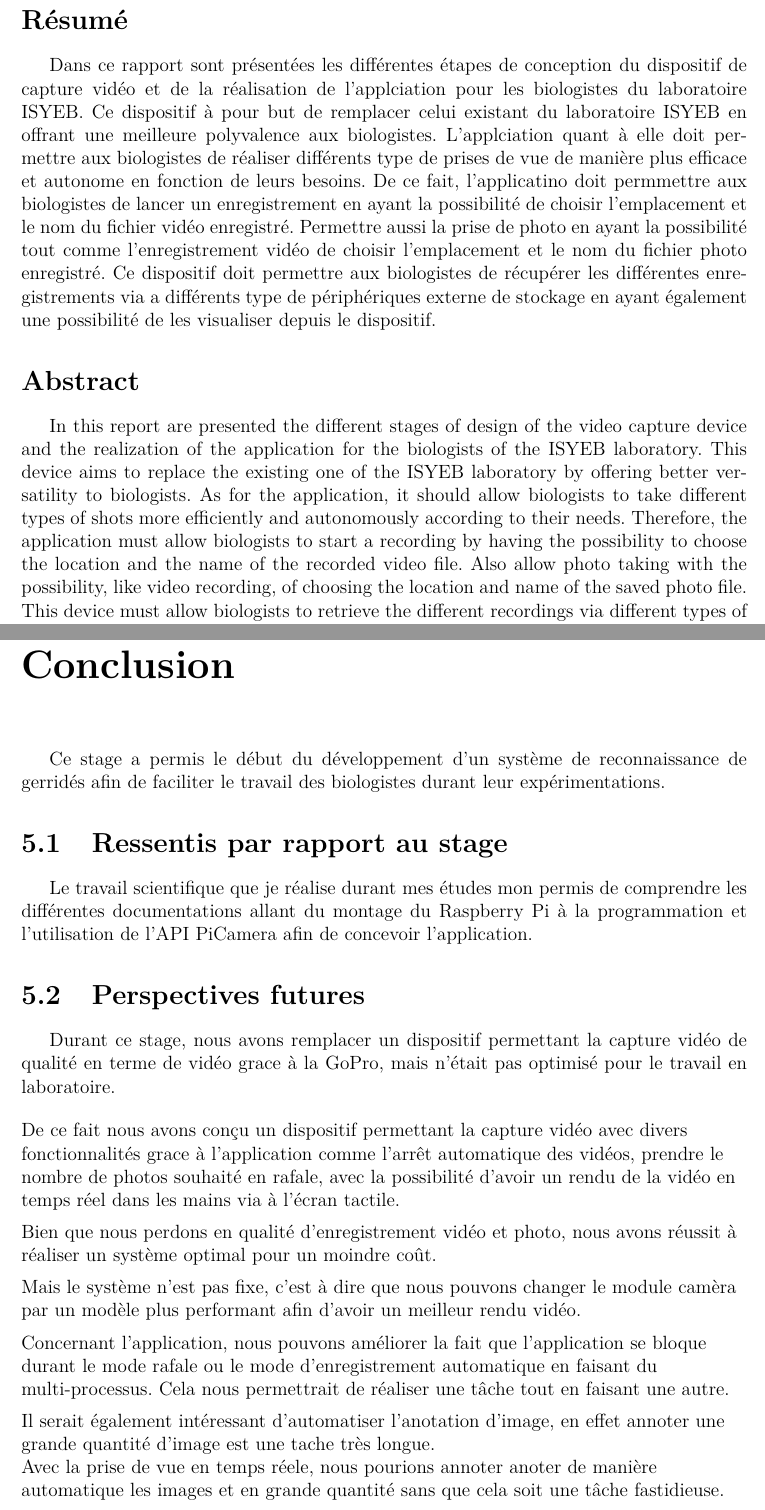
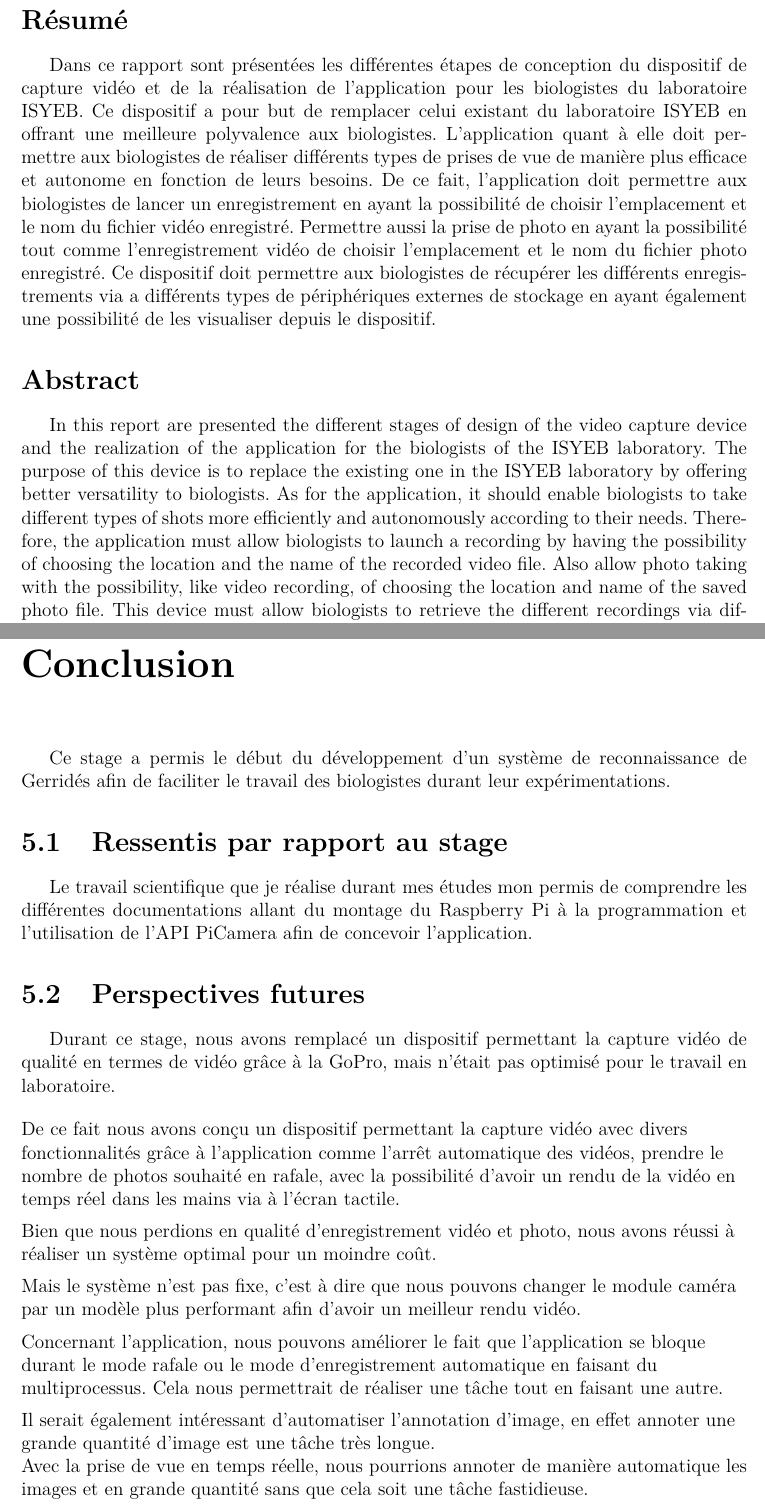
Before and after one commit to BenjaminPeronne/Stage_Repport_2022, a LaTeX document (rapport_stage.tex, which reads src/tex/abstract.tex, src/tex/chapter_5.tex): two parts of pages 4 and 22 of 24, joined at a grey line, cut so that both start at the same text. Compiled offline with pdfLaTeX.

Commit message:
Quick spelling correction

```diff
--- a/src/tex/abstract.tex
+++ b/src/tex/abstract.tex
@@ -1,16 +1,17 @@
 \vspace*{\fill}
     \section*{Résumé}
-        Dans ce rapport sont présentées les différentes étapes de conception du dispositif de capture vidéo et de la réalisation de l'applciation pour les biologistes du laboratoire ISYEB.
-        Ce dispositif à pour but de remplacer celui existant du laboratoire ISYEB en offrant une meilleure polyvalence aux biologistes.
-        L'applciation quant à elle doit permettre aux biologistes de réaliser différents type de prises de vue de manière plus efficace et autonome en fonction de leurs besoins.
-        De ce fait, l'applicatino doit permmettre aux biologistes de lancer un enregistrement en ayant la possibilité de choisir l'emplacement et le nom du fichier vidéo enregistré. Permettre aussi la prise  de photo en ayant la possibilité tout comme l'enregistrement vidéo de choisir l'emplacement et le nom du fichier photo enregistré.
-        Ce dispositif doit permettre aux biologistes de récupérer les différentes enregistrements via a différents type de périphériques externe de stockage en ayant également une possibilité de les visualiser depuis le dispositif.
+        Dans ce rapport sont présentées les différentes étapes de conception du dispositif de capture vidéo et de la réalisation de l'application pour les biologistes du laboratoire ISYEB.
+        Ce dispositif a pour but de remplacer celui existant du laboratoire ISYEB en offrant une meilleure polyvalence aux biologistes.
+        L'application quant à elle doit permettre aux biologistes de réaliser différents types de prises de vue de manière plus efficace et autonome en fonction de leurs besoins.
+        De ce fait, l'application doit permettre aux biologistes de lancer un enregistrement en ayant la possibilité de choisir l'emplacement et le nom du fichier vidéo enregistré. Permettre aussi la prise de photo en ayant la possibilité tout comme l'enregistrement vidéo de choisir l'emplacement et le nom du fichier photo enregistré.
+        Ce dispositif doit permettre aux biologistes de récupérer les différents enregistrements via a différents types de périphériques externes de stockage en ayant également une possibilité de les visualiser depuis le dispositif.
+
+
 
     \section*{Abstract}
         In this report are presented the different stages of design of the video capture device and the realization of the application for the biologists of the ISYEB laboratory.
-        This device aims to replace the existing one of the ISYEB laboratory by offering better versatility to biologists.
-        As for the application, it should allow biologists to take different types of shots more efficiently and autonomously according to their needs.
-        Therefore, the application must allow biologists to start a recording by having the possibility to choose the location and the name of the recorded video file. Also allow photo taking with the possibility, like video recording, of choosing the location and name of the saved photo file.
+        The purpose of this device is to replace the existing one in the ISYEB laboratory by offering better versatility to biologists.
+        As for the application, it should enable biologists to take different types of shots more efficiently and autonomously according to their needs.
+        Therefore, the application must allow biologists to launch a recording by having the possibility of choosing the location and the name of the recorded video file. Also allow photo taking with the possibility, like video recording, of choosing the location and name of the saved photo file.
         This device must allow biologists to retrieve the different recordings via different types of external storage devices while also having the possibility of viewing them from the device.
-
 \vspace*{\fill}
--- a/src/tex/chapter_5.tex
+++ b/src/tex/chapter_5.tex
@@ -1,7 +1,7 @@
 \chapter{Conclusion}
     % (il faut dire à un moment a quoi ca sert tout ça :
     % automatiser la detection des gerridés par traitement des video -> en temps réel !!)
-    Ce stage a permis le début du développement d'un système de reconnaissance de gerridés afin de faciliter le travail des biologistes durant leur expérimentations.
+    Ce stage a permis le début du développement d'un système de reconnaissance de Gerridés afin de faciliter le travail des biologistes durant leur expérimentations.
 
     % Finaliser section 1
     % \section{Interface labo / traitement informatique}
@@ -23,27 +23,28 @@
 
 
     \section{Perspectives futures}
-    Durant ce stage, nous avons remplacer un dispositif permettant la capture vidéo de qualité en terme de vidéo grace à la GoPro, mais n'était pas optimisé pour le travail en laboratoire.
+    Durant ce stage, nous avons remplacé un dispositif permettant la capture vidéo de qualité en termes de vidéo grâce à la GoPro, mais n'était pas optimisé pour le travail en laboratoire.
 
     \begin{flushleft}
-        De ce fait nous avons conçu un dispositif permettant la capture vidéo avec divers fonctionnalités grace à l'application comme l'arrêt automatique des vidéos, prendre le nombre de photos souhaité en rafale, avec la possibilité d'avoir un rendu de la vidéo en temps réel dans les mains via à l'écran tactile.
+        De ce fait nous avons conçu un dispositif permettant la capture vidéo avec divers fonctionnalités grâce à l'application comme l'arrêt automatique des vidéos, prendre le nombre de photos souhaité en rafale, avec la possibilité d'avoir un rendu de la vidéo en temps réel dans les mains via à l'écran tactile.
 
         \vspace{0.2cm}
 
-        Bien que nous perdons en qualité d'enregistrement vidéo et photo, nous avons réussit à réaliser un système optimal pour un moindre coût.
+        Bien que nous perdions en qualité d'enregistrement vidéo et photo, nous avons réussi à réaliser un système optimal pour un moindre coût.
 
         \vspace{0.2cm}
 
-        Mais le système n'est pas fixe, c'est à dire que nous pouvons changer le module camèra par un modèle plus performant afin d'avoir un meilleur rendu vidéo.
+        Mais le système n'est pas fixe, c'est à dire que nous pouvons changer le module caméra par un modèle plus performant afin d'avoir un meilleur rendu vidéo.
 
         \vspace{0.2cm}
 
-        Concernant l'application, nous pouvons améliorer la fait que l'application se bloque durant le mode rafale ou le mode d'enregistrement automatique en faisant du multi-processus.
+        Concernant l'application, nous pouvons améliorer le fait que l'application se bloque durant le mode rafale ou le mode d'enregistrement automatique en faisant du multiprocessus.
         Cela nous permettrait de réaliser une tâche tout en faisant une autre.
 
         \vspace{0.2cm}
 
-        Il serait également intéressant d'automatiser l'anotation d'image, en effet annoter une grande quantité d'image est une tache très longue.
+        Il serait également intéressant d'automatiser l'annotation d'image, en effet annoter une grande quantité d'image est une tâche très longue.
 
-        Avec la prise de vue en temps réele, nous pourions annoter anoter de manière automatique les images et en grande quantité sans que cela soit une tâche fastidieuse.
+        Avec la prise de vue en temps réelle, nous pourrions annoter de manière automatique les images et en grande quantité sans que cela soit une tâche fastidieuse.
+
     \end{flushleft}
```
Also changed, not shown: src/tex/chapter_1.tex (+3 -3 lines), src/tex/chapter_2.tex (+1 -1 lines), src/tex/chapter_3.tex (+6 -6 lines), rapport_stage.pdf, 1 other file.
